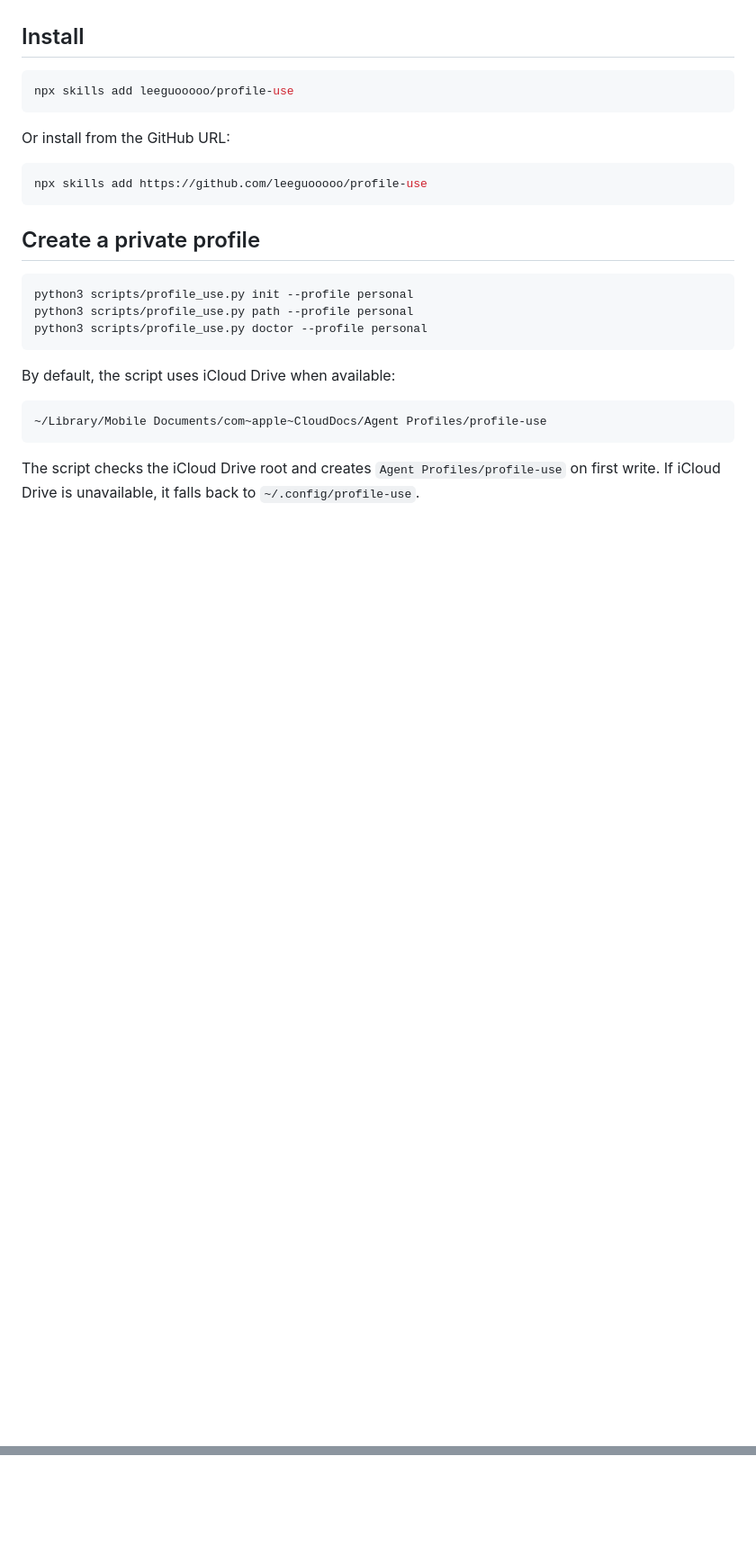
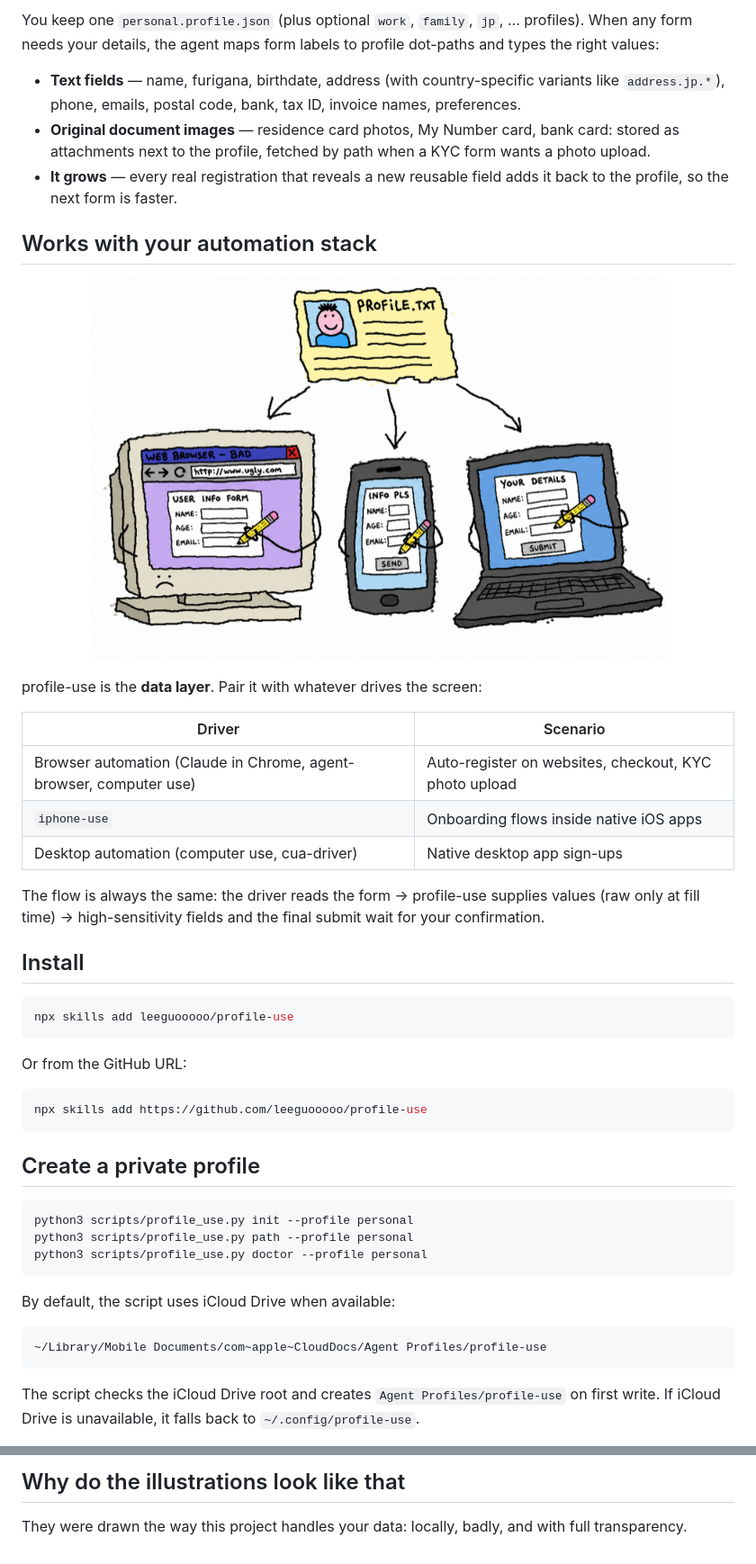
Before and after one commit to leeguooooo/profile-use, a Markdown page: README.md, 2 parts joined by grey strips. Shown at 90% size. GitHub-like rendering; pictures changed too: assets/automation.png (added); blank space fills up the shorter version.

````diff
--- a/README.md
+++ b/README.md
@@ -9,3 +42,24 @@ It is intentionally split into two parts:
+You keep one `personal.profile.json` (plus optional `work`, `family`, `jp`, ... profiles). When any form needs your details, the agent maps form labels to profile dot-paths and types the right values:
+
+- **Text fields** — name, furigana, birthdate, address (with country-specific variants like `address.jp.*`), phone, emails, postal code, bank, tax ID, invoice names, preferences.
+- **Original document images** — residence card photos, My Number card, bank card: stored as attachments next to the profile, fetched by path when a KYC form wants a photo upload.
+- **It grows** — every real registration that reveals a new reusable field adds it back to the profile, so the next form is faster.
+
+## Works with your automation stack
+
+<p align="center">
+  <img src="assets/automation.png" alt="a computer, a phone and a laptop sadly filling forms from one profile" width="640">
+</p>
+
+profile-use is the **data layer**. Pair it with whatever drives the screen:
+
+| Driver | Scenario |
+| --- | --- |
+| Browser automation (Claude in Chrome, agent-browser, computer use) | Auto-register on websites, checkout, KYC photo upload |
+| `iphone-use` | Onboarding flows inside native iOS apps |
+| Desktop automation (computer use, cua-driver) | Native desktop app sign-ups |
+
+The flow is always the same: the driver reads the form → profile-use supplies values (raw only at fill time) → high-sensitivity fields and the final submit wait for your confirmation.
 
 ## Install
 
@@ -13,7 +67,7 @@ It is intentionally split into two parts:
 npx skills add leeguooooo/profile-use
 ```
 
-Or install from the GitHub URL:
+Or from the GitHub URL:
 
 ```bash
 npx skills add https://github.com/leeguooooo/profile-use
@@ -93,0 +168,3 @@ Use flexible nested paths for country-specific or site-specific fields. Do not s
+## Why do the illustrations look like that
+
+They were drawn the way this project handles your data: locally, badly, and with full transparency.
````
Also changed, not shown: other parts of README.md (+72 -19 lines), assets/hero.png (added), assets/how-it-works.png (added), assets/privacy.png (added).
